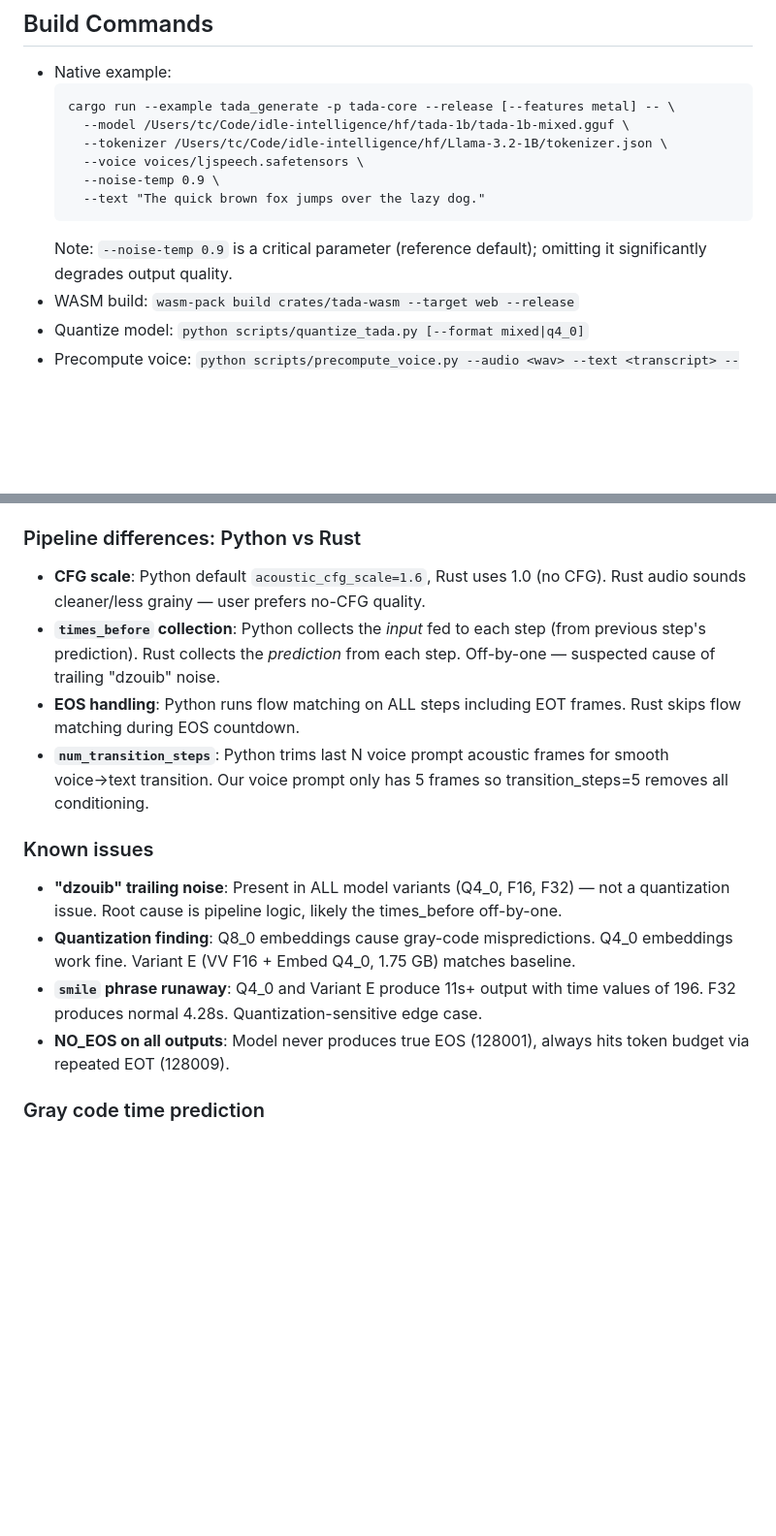
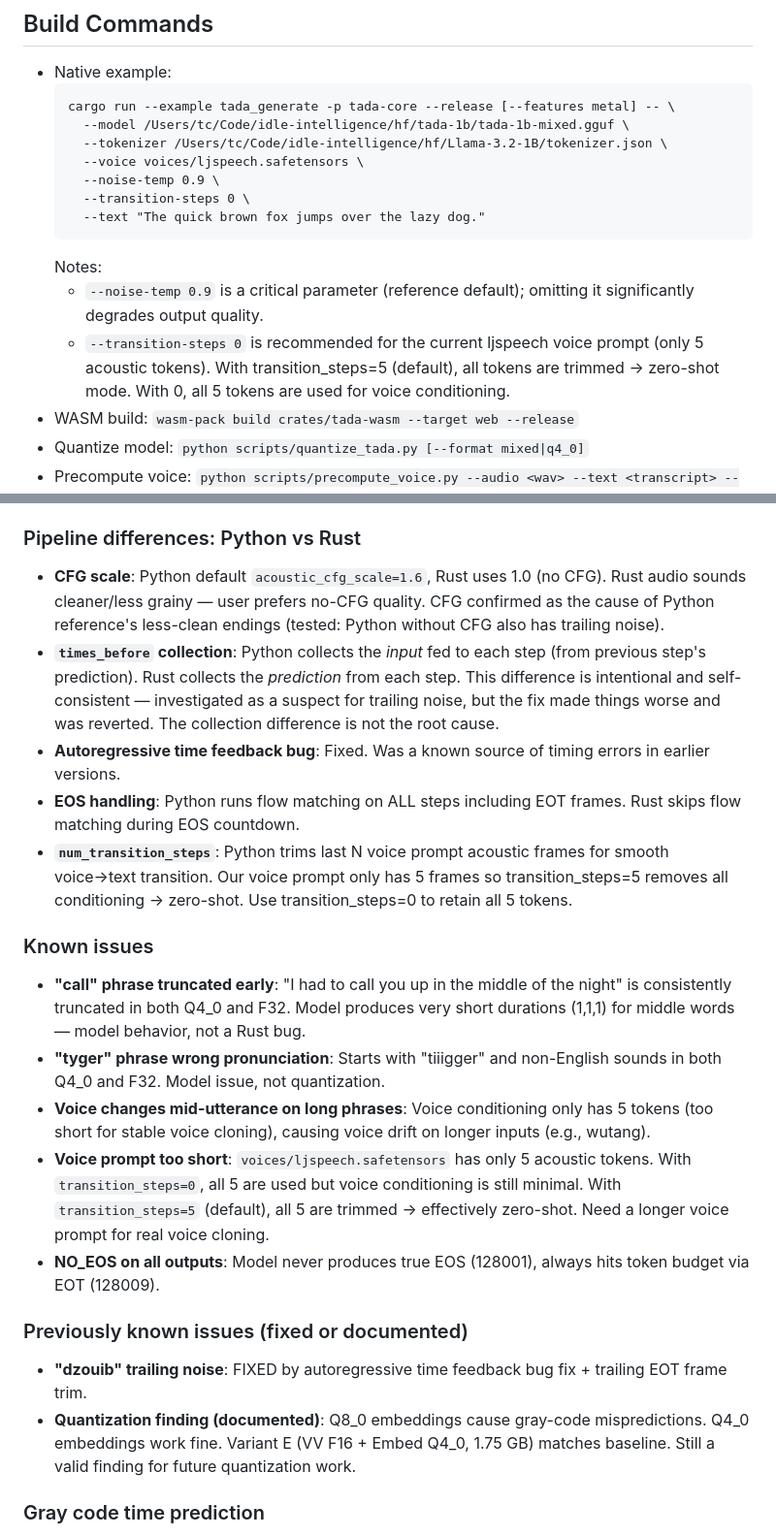
Before and after one commit to idle-intelligence/tts-web, a Markdown page: CLAUDE.md, 2 parts joined by grey strips. Shown at 97% size. Rendered like a GitHub page; blank space fills up the shorter version.

Commit message:
Update CLAUDE.md with fixed issues and current known issues

````diff
--- a/CLAUDE.md
+++ b/CLAUDE.md
@@ -39,9 +39,12 @@
     --tokenizer /Users/tc/Code/idle-intelligence/hf/Llama-3.2-1B/tokenizer.json \
     --voice voices/ljspeech.safetensors \
     --noise-temp 0.9 \
+    --transition-steps 0 \
     --text "The quick brown fox jumps over the lazy dog."
   ```
-  Note: `--noise-temp 0.9` is a critical parameter (reference default); omitting it significantly degrades output quality.
+  Notes:
+  - `--noise-temp 0.9` is a critical parameter (reference default); omitting it significantly degrades output quality.
+  - `--transition-steps 0` is recommended for the current ljspeech voice prompt (only 5 acoustic tokens). With transition_steps=5 (default), all tokens are trimmed → zero-shot mode. With 0, all 5 tokens are used for voice conditioning.
 - WASM build: `wasm-pack build crates/tada-wasm --target web --release`
 - Quantize model: `python scripts/quantize_tada.py [--format mixed|q4_0]`
 - Precompute voice: `python scripts/precompute_voice.py --audio <wav> --text <transcript> --output voices/<name>.safetensors`
@@ -55,16 +58,22 @@
 - All Rust config values in `TadaConfig::tada_1b()` verified exact match against HF `config.json`
 
 ### Pipeline differences: Python vs Rust
-- **CFG scale**: Python default `acoustic_cfg_scale=1.6`, Rust uses 1.0 (no CFG). Rust audio sounds cleaner/less grainy — user prefers no-CFG quality.
-- **`times_before` collection**: Python collects the *input* fed to each step (from previous step's prediction). Rust collects the *prediction* from each step. Off-by-one — suspected cause of trailing "dzouib" noise.
+- **CFG scale**: Python default `acoustic_cfg_scale=1.6`, Rust uses 1.0 (no CFG). Rust audio sounds cleaner/less grainy — user prefers no-CFG quality. CFG confirmed as the cause of Python reference's less-clean endings (tested: Python without CFG also has trailing noise).
+- **`times_before` collection**: Python collects the *input* fed to each step (from previous step's prediction). Rust collects the *prediction* from each step. This difference is intentional and self-consistent — investigated as a suspect for trailing noise, but the fix made things worse and was reverted. The collection difference is not the root cause.
+- **Autoregressive time feedback bug**: Fixed. Was a known source of timing errors in earlier versions.
 - **EOS handling**: Python runs flow matching on ALL steps including EOT frames. Rust skips flow matching during EOS countdown.
-- **`num_transition_steps`**: Python trims last N voice prompt acoustic frames for smooth voice→text transition. Our voice prompt only has 5 frames so transition_steps=5 removes all conditioning.
+- **`num_transition_steps`**: Python trims last N voice prompt acoustic frames for smooth voice→text transition. Our voice prompt only has 5 frames so transition_steps=5 removes all conditioning → zero-shot. Use transition_steps=0 to retain all 5 tokens.
 
 ### Known issues
-- **"dzouib" trailing noise**: Present in ALL model variants (Q4_0, F16, F32) — not a quantization issue. Root cause is pipeline logic, likely the times_before off-by-one.
-- **Quantization finding**: Q8_0 embeddings cause gray-code mispredictions. Q4_0 embeddings work fine. Variant E (VV F16 + Embed Q4_0, 1.75 GB) matches baseline.
-- **`smile` phrase runaway**: Q4_0 and Variant E produce 11s+ output with time values of 196. F32 produces normal 4.28s. Quantization-sensitive edge case.
-- **NO_EOS on all outputs**: Model never produces true EOS (128001), always hits token budget via repeated EOT (128009).
+- **"call" phrase truncated early**: "I had to call you up in the middle of the night" is consistently truncated in both Q4_0 and F32. Model produces very short durations (1,1,1) for middle words — model behavior, not a Rust bug.
+- **"tyger" phrase wrong pronunciation**: Starts with "tiiigger" and non-English sounds in both Q4_0 and F32. Model issue, not quantization.
+- **Voice changes mid-utterance on long phrases**: Voice conditioning only has 5 tokens (too short for stable voice cloning), causing voice drift on longer inputs (e.g., wutang).
+- **Voice prompt too short**: `voices/ljspeech.safetensors` has only 5 acoustic tokens. With `transition_steps=0`, all 5 are used but voice conditioning is still minimal. With `transition_steps=5` (default), all 5 are trimmed → effectively zero-shot. Need a longer voice prompt for real voice cloning.
+- **NO_EOS on all outputs**: Model never produces true EOS (128001), always hits token budget via EOT (128009).
+
+### Previously known issues (fixed or documented)
+- **"dzouib" trailing noise**: FIXED by autoregressive time feedback bug fix + trailing EOT frame trim.
+- **Quantization finding (documented)**: Q8_0 embeddings cause gray-code mispredictions. Q4_0 embeddings work fine. Variant E (VV F16 + Embed Q4_0, 1.75 GB) matches baseline. Still a valid finding for future quantization work.
 
 ### Gray code time prediction
 - Flow matching outputs 528-dim vector: 512 acoustic features + 16 gray-code bits (8 for time_before, 8 for time_after)
````
